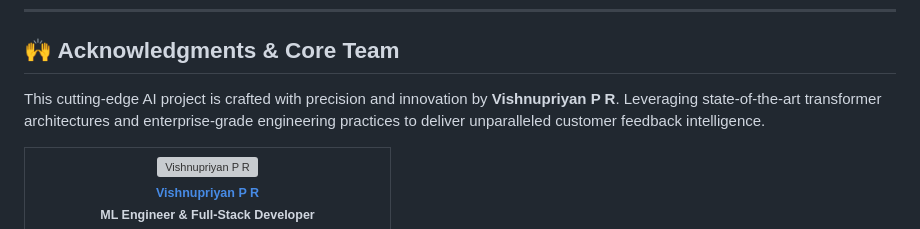
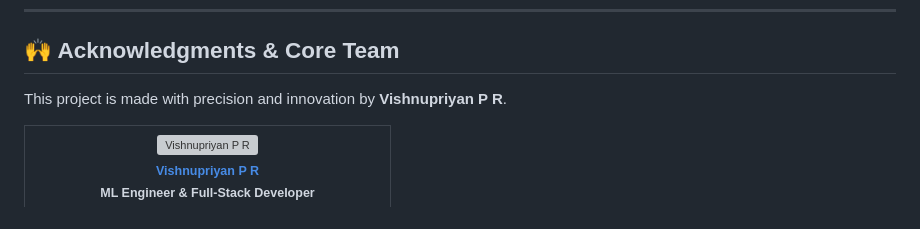
Before and after one commit to vishnupriyanpr/AI-powered-Consumer-feedback---Business-Analytics, a Markdown page: README.md, the part around the change. GitHub-like rendering; grey boxes are pictures that could not be loaded.

```diff
--- a/README.md
+++ b/README.md
@@ -158,7 +158,7 @@ Apache License 2.0 (see LICENSE file)
 
 ## 🙌 Acknowledgments & Core Team
 
-This cutting-edge AI project is crafted with precision and innovation by **Vishnupriyan P R**. Leveraging state-of-the-art transformer architectures and enterprise-grade engineering practices to deliver unparalleled customer feedback intelligence.
+This project is made with precision and innovation by **Vishnupriyan P R**.
 
 <table align="center">
   <tr>
```
